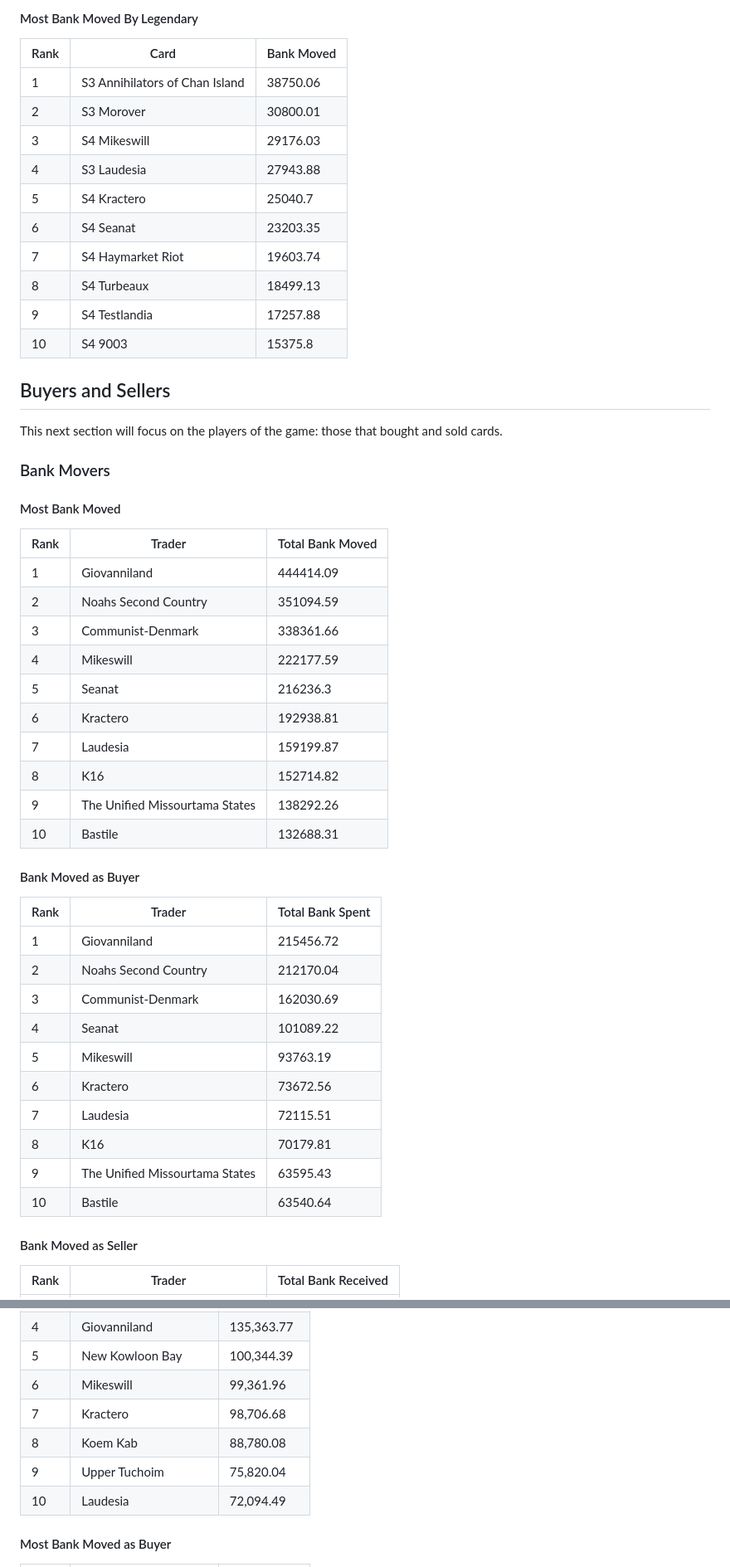
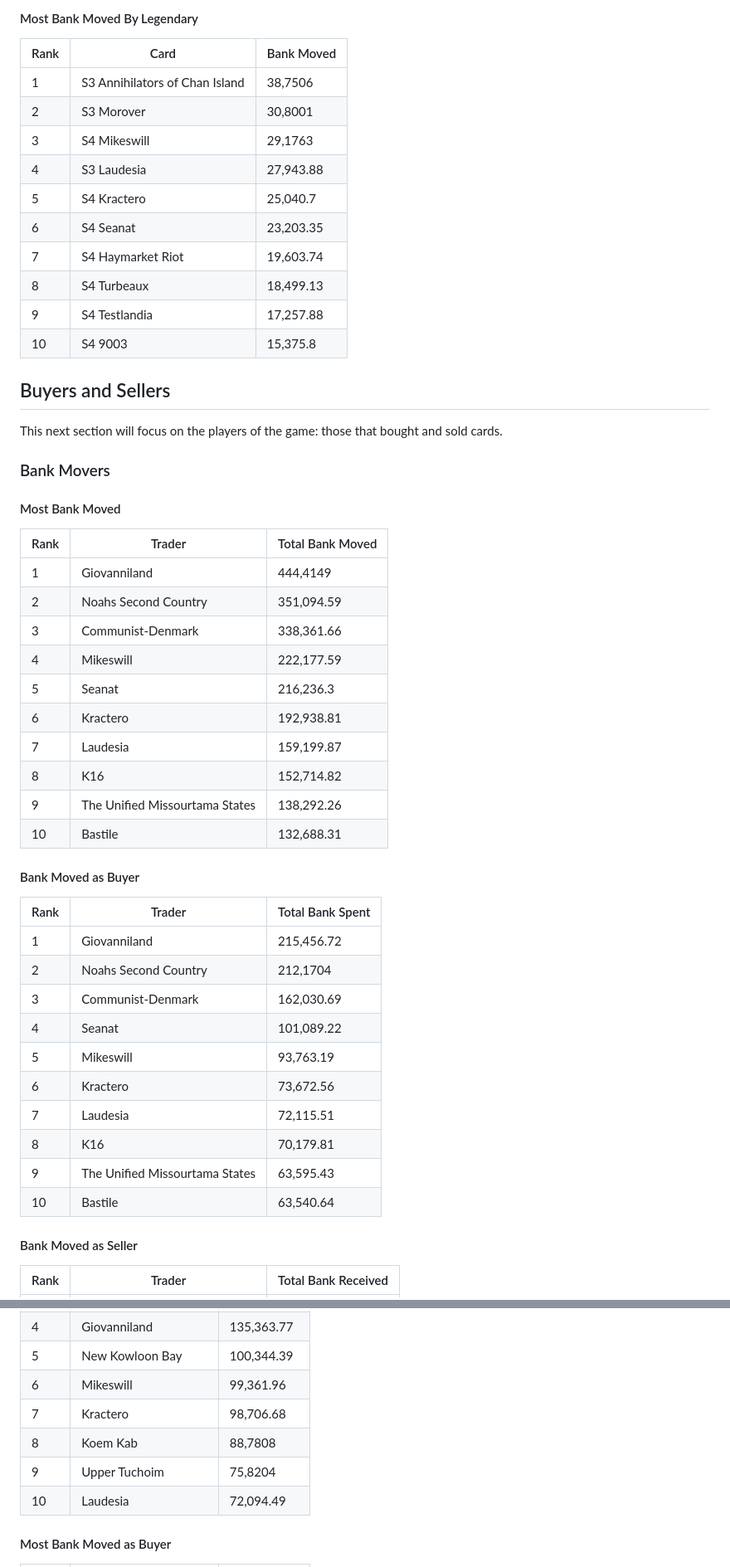
Before and after one commit to Kractero/kractero.github.io, a Markdown page: src/blog/2025.md, 2 parts joined by grey strips. Shown at 83% size. GitHub-like rendering.

```diff
--- a/src/blog/2025.md
+++ b/src/blog/2025.md
@@ -497,16 +497,16 @@ For greater than zero.
 
 | Rank | Card                           | Bank Moved |
 | ---- | ------------------------------ | ---------- |
-| 1    | S3 Annihilators of Chan Island | 38750.06   |
-| 2    | S3 Morover                     | 30800.01   |
-| 3    | S4 Mikeswill                   | 29176.03   |
-| 4    | S3 Laudesia                    | 27943.88   |
-| 5    | S4 Kractero                    | 25040.7    |
-| 6    | S4 Seanat                      | 23203.35   |
-| 7    | S4 Haymarket Riot              | 19603.74   |
-| 8    | S4 Turbeaux                    | 18499.13   |
-| 9    | S4 Testlandia                  | 17257.88   |
-| 10   | S4 9003                        | 15375.8    |
+| 1    | S3 Annihilators of Chan Island | 38,7506    |
+| 2    | S3 Morover                     | 30,8001    |
+| 3    | S4 Mikeswill                   | 29,1763    |
+| 4    | S3 Laudesia                    | 27,943.88  |
+| 5    | S4 Kractero                    | 25,040.7   |
+| 6    | S4 Seanat                      | 23,203.35  |
+| 7    | S4 Haymarket Riot              | 19,603.74  |
+| 8    | S4 Turbeaux                    | 18,499.13  |
+| 9    | S4 Testlandia                  | 17,257.88  |
+| 10   | S4 9003                        | 15,375.8   |
 
 ## Buyers and Sellers
 
@@ -518,31 +518,31 @@ This next section will focus on the players of the game: those that bought and s
 
 | Rank | Trader                         | Total Bank Moved |
 | ---- | ------------------------------ | ---------------- |
-| 1    | Giovanniland                   | 444414.09        |
-| 2    | Noahs Second Country           | 351094.59        |
-| 3    | Communist-Denmark              | 338361.66        |
-| 4    | Mikeswill                      | 222177.59        |
-| 5    | Seanat                         | 216236.3         |
-| 6    | Kractero                       | 192938.81        |
-| 7    | Laudesia                       | 159199.87        |
-| 8    | K16                            | 152714.82        |
-| 9    | The Unified Missourtama States | 138292.26        |
-| 10   | Bastile                        | 132688.31        |
+| 1    | Giovanniland                   | 444,4149         |
+| 2    | Noahs Second Country           | 351,094.59       |
+| 3    | Communist-Denmark              | 338,361.66       |
+| 4    | Mikeswill                      | 222,177.59       |
+| 5    | Seanat                         | 216,236.3        |
+| 6    | Kractero                       | 192,938.81       |
+| 7    | Laudesia                       | 159,199.87       |
+| 8    | K16                            | 152,714.82       |
+| 9    | The Unified Missourtama States | 138,292.26       |
+| 10   | Bastile                        | 132,688.31       |
 
 #### Bank Moved as Buyer
 
 | Rank | Trader                         | Total Bank Spent |
 | ---- | ------------------------------ | ---------------- |
-| 1    | Giovanniland                   | 215456.72        |
-| 2    | Noahs Second Country           | 212170.04        |
-| 3    | Communist-Denmark              | 162030.69        |
-| 4    | Seanat                         | 101089.22        |
-| 5    | Mikeswill                      | 93763.19         |
-| 6    | Kractero                       | 73672.56         |
-| 7    | Laudesia                       | 72115.51         |
-| 8    | K16                            | 70179.81         |
-| 9    | The Unified Missourtama States | 63595.43         |
-| 10   | Bastile                        | 63540.64         |
+| 1    | Giovanniland                   | 215,456.72       |
+| 2    | Noahs Second Country           | 212,1704         |
+| 3    | Communist-Denmark              | 162,030.69       |
+| 4    | Seanat                         | 101,089.22       |
+| 5    | Mikeswill                      | 93,763.19        |
+| 6    | Kractero                       | 73,672.56        |
+| 7    | Laudesia                       | 72,115.51        |
+| 8    | K16                            | 70,179.81        |
+| 9    | The Unified Missourtama States | 63,595.43        |
+| 10   | Bastile                        | 63,540.64        |
 
 #### Bank Moved as Seller
 
@@ -1019,8 +1019,8 @@ This next section will focus on the players of the game: those that bought and s
 | 5    | New Kowloon Bay      | 100,344.39 |
 | 6    | Mikeswill            | 99,361.96  |
 | 7    | Kractero             | 98,706.68  |
-| 8    | Koem Kab             | 88,780.08  |
-| 9    | Upper Tuchoim        | 75,820.04  |
+| 8    | Koem Kab             | 88,7808    |
+| 9    | Upper Tuchoim        | 75,8204    |
 | 10   | Laudesia             | 72,094.49  |
 
 #### Most Bank Moved as Buyer
```
Also changed, not shown: other parts of src/blog/2025.md (+175 -175 lines).
